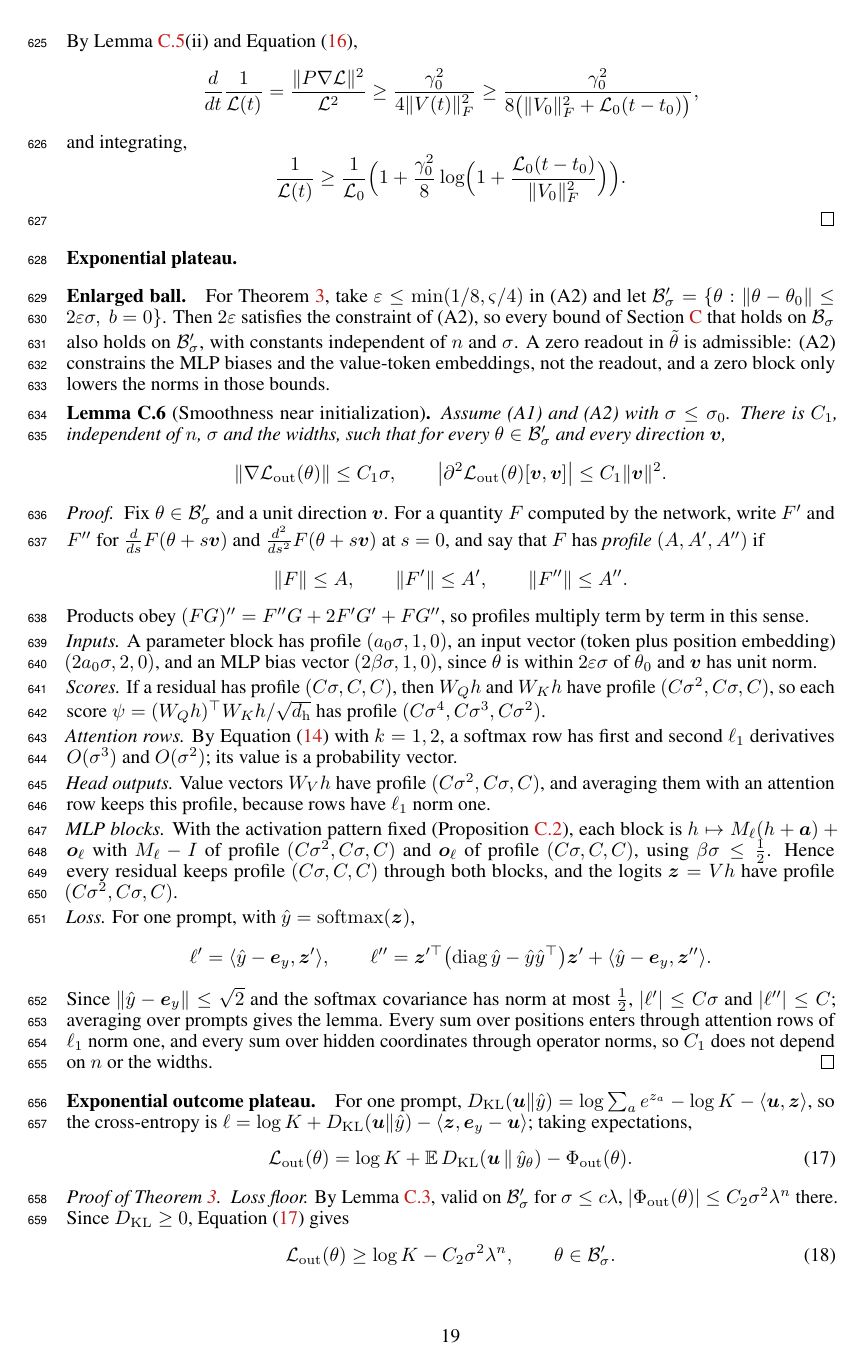
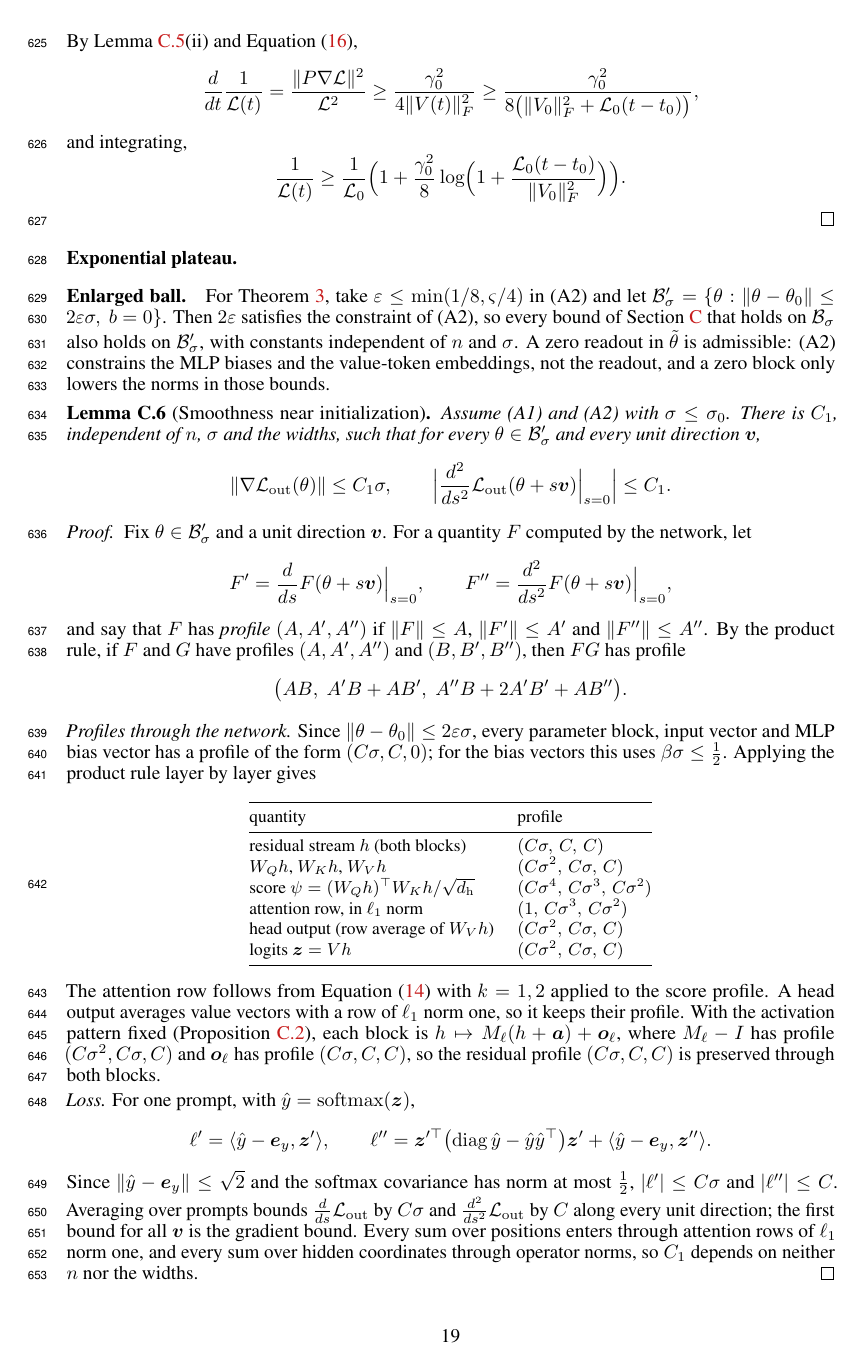
Before and after one commit to aayushmanda/Trace, a LaTeX paper (Paper/main.tex, which reads Paper/appendix.tex): page 19 of 33. Compiled offline with pdfLaTeX.

Commit message:
Lemma C.6: Leibniz directional derivatives, product rule for profiles, profile table, explicit gradient step; Lemma C.4 title says gradient flow
Co-Authored-By: Claude Opus 5.5 <noreply@anthropic.com>

```diff
--- a/Paper/appendix.tex
+++ b/Paper/appendix.tex
@@ -734,39 +734,49 @@ and the value-token embeddings, not the readout, and a zero block only lowers th
 \begin{lemma}[Smoothness near initialization]
 \label{lem:end-smooth}
 Assume (A1) and (A2) with $\initscale\le\initscale_0$. There is $C_1$, independent of $n$, $\initscale$ and the widths, such that
-for every $\theta\in\initball'$ and every direction $\bm v$,
+for every $\theta\in\initball'$ and every unit direction $\bm v$,
 \[
  \|\nabla\Lout(\theta)\|\le C_1\initscale,
  \qquad
- \bigl|\partial^2\Lout(\theta)[\bm v,\bm v]\bigr|\le C_1\|\bm v\|^2 .
+ \Bigl|\frac{d^2}{ds^2}\Lout(\theta+s\bm v)\Big|_{s=0}\Bigr|\le C_1 .
 \]
 \end{lemma}
 
 \begin{proof}
-Fix $\theta\in\initball'$ and a unit direction $\bm v$. For a quantity $F$ computed by the network, write $F'$ and $F''$ for
-$\frac{d}{ds}F(\theta+s\bm v)$ and $\frac{d^2}{ds^2}F(\theta+s\bm v)$ at $s=0$, and say that $F$ has \emph{profile} $(A,A',A'')$ if
-\[
- \|F\|\le A,\qquad \|F'\|\le A',\qquad \|F''\|\le A''.
-\]
-Products obey $(FG)''=F''G+2F'G'+FG''$, so profiles multiply term by term in this sense.
-
-\emph{Inputs.} A parameter block has profile $(a_0\initscale,1,0)$, an input vector (token plus position embedding)
-$(2a_0\initscale,2,0)$, and an MLP bias vector $(2\beta\initscale,1,0)$, since $\theta$ is within $2\ballradius\initscale$ of
-$\theta_0$ and $\bm v$ has unit norm.
-
-\emph{Scores.} If a residual has profile $(C\initscale,C,C)$, then $W_Qh$ and $W_Kh$ have profile $(C\initscale^2,C\initscale,C)$,
-so each score $\psi=(W_Qh)^\top W_Kh/\sqrt{d_{\mathrm h}}$ has profile $(C\initscale^4,C\initscale^3,C\initscale^2)$.
-
-\emph{Attention rows.} By \cref{eq:softmax-avg} with $k=1,2$, a softmax row has first and second $\ell_1$ derivatives
-$O(\initscale^3)$ and $O(\initscale^2)$; its value is a probability vector.
-
-\emph{Head outputs.} Value vectors $W_Vh$ have profile $(C\initscale^2,C\initscale,C)$, and averaging them with an attention row
-keeps this profile, because rows have $\ell_1$ norm one.
-
-\emph{MLP blocks.} With the activation pattern fixed (\cref{prop:network}), each block is $h\mapsto M_\ell(h+\bm a)+\bm o_\ell$ with
-$M_\ell-I$ of profile $(C\initscale^2,C\initscale,C)$ and $\bm o_\ell$ of profile $(C\initscale,C,C)$, using $\beta\initscale\le\frac12$.
-Hence every residual keeps profile $(C\initscale,C,C)$ through both blocks, and the logits $\bm z=Vh$ have profile
-$(C\initscale^2,C\initscale,C)$.
+Fix $\theta\in\initball'$ and a unit direction $\bm v$. For a quantity $F$ computed by the network, let
+\[
+ F'=\frac{d}{ds}F(\theta+s\bm v)\Big|_{s=0},
+ \qquad
+ F''=\frac{d^2}{ds^2}F(\theta+s\bm v)\Big|_{s=0},
+\]
+and say that $F$ has \emph{profile} $(A,A',A'')$ if $\|F\|\le A$, $\|F'\|\le A'$ and $\|F''\|\le A''$. By the product rule, if $F$ and
+$G$ have profiles $(A,A',A'')$ and $(B,B',B'')$, then $FG$ has profile
+\[
+ \bigl(AB,\;A'B+AB',\;A''B+2A'B'+AB''\bigr).
+\]
+
+\emph{Profiles through the network.} Since $\|\theta-\theta_0\|\le2\ballradius\initscale$, every parameter block, input vector and MLP
+bias vector has a profile of the form $(C\initscale,C,0)$; for the bias vectors this uses $\beta\initscale\le\frac12$. Applying the
+product rule layer by layer gives
+\begin{center}\small
+\begin{tabular}{@{}ll@{}}
+\toprule
+quantity & profile\\
+\midrule
+residual stream $h$ (both blocks) & $(C\initscale,\,C,\,C)$\\
+$W_Qh$, $W_Kh$, $W_Vh$ & $(C\initscale^2,\,C\initscale,\,C)$\\
+score $\psi=(W_Qh)^\top W_Kh/\sqrt{d_{\mathrm h}}$ & $(C\initscale^4,\,C\initscale^3,\,C\initscale^2)$\\
+attention row, in $\ell_1$ norm & $(1,\,C\initscale^3,\,C\initscale^2)$\\
+head output (row average of $W_Vh$) & $(C\initscale^2,\,C\initscale,\,C)$\\
+logits $\bm z=Vh$ & $(C\initscale^2,\,C\initscale,\,C)$\\
+\bottomrule
+\end{tabular}
+\end{center}
+The attention row follows from \cref{eq:softmax-avg} with $k=1,2$ applied to the score profile. A head output averages
+value vectors with a row of $\ell_1$ norm one, so it keeps their profile. With the activation pattern fixed
+(\cref{prop:network}), each block is $h\mapsto M_\ell(h+\bm a)+\bm o_\ell$, where $M_\ell-I$ has profile
+$(C\initscale^2,C\initscale,C)$ and $\bm o_\ell$ has profile $(C\initscale,C,C)$, so the residual profile $(C\initscale,C,C)$ is preserved
+through both blocks.
 
 \emph{Loss.} For one prompt, with $\hat y=\softmax(\bm z)$,
 \[
@@ -774,9 +784,10 @@ $(C\initscale^2,C\initscale,C)$.
  \qquad
  \ell''=\bm z'^\top\bigl(\operatorname{diag}\hat y-\hat y\hat y^\top\bigr)\bm z'+\langle\hat y-\bm e_y,\bm z''\rangle .
 \]
-Since $\|\hat y-\bm e_y\|\le\sqrt2$ and the softmax covariance has norm at most $\frac12$, $|\ell'|\le C\initscale$ and $|\ell''|\le C$;
-averaging over prompts gives the lemma. Every sum over positions enters through attention rows of $\ell_1$ norm one, and every
-sum over hidden coordinates through operator norms, so $C_1$ does not depend on $n$ or the widths.
+Since $\|\hat y-\bm e_y\|\le\sqrt2$ and the softmax covariance has norm at most $\frac12$, $|\ell'|\le C\initscale$ and $|\ell''|\le C$.
+Averaging over prompts bounds $\frac{d}{ds}\Lout$ by $C\initscale$ and $\frac{d^2}{ds^2}\Lout$ by $C$ along every unit direction; the first
+bound for all $\bm v$ is the gradient bound. Every sum over positions enters through attention rows of $\ell_1$ norm one,
+and every sum over hidden coordinates through operator norms, so $C_1$ depends on neither $n$ nor the widths.
 \end{proof}
 
 \paragraph{Exponential outcome plateau.} For one prompt, $\KL(\bm u\|\hat y)=\log\sum_ae^{z_a}-\log K-\langle\bm u,\bm z\rangle$, so
```
Also changed, not shown: Paper/appendix.tex (2 more changed lines).
